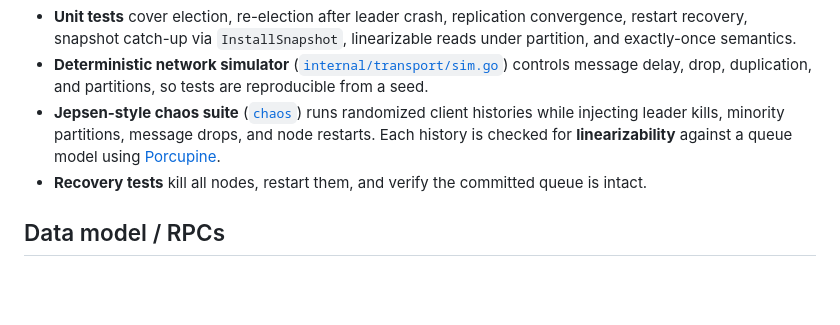
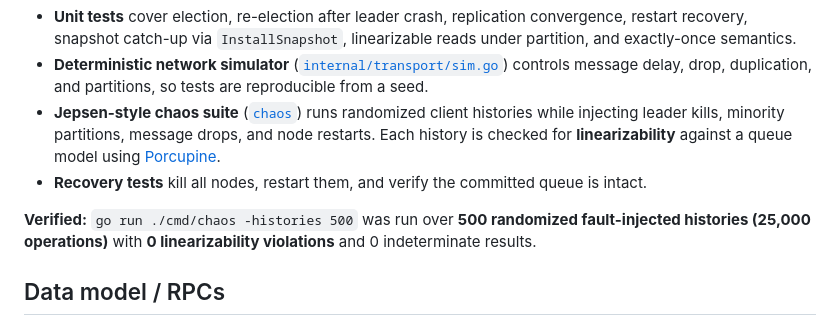
Before and after one commit to RakMan09/jamraft, a Markdown page: README.md, the part around the change. Drawn GitHub-style; blank space fills up the shorter version.

Commit message:
docs: record verified 500-history / 25k-op chaos result (0 violations)
Co-authored-by: Rakshit <RakMan09@users.noreply.github.com>

```diff
--- a/README.md
+++ b/README.md
@@ -141,6 +141,10 @@ short "why" so the reasoning is explicit.
 - **Recovery tests** kill all nodes, restart them, and verify the committed
   queue is intact.
 
+**Verified:** `go run ./cmd/chaos -histories 500` was run over **500 randomized
+fault-injected histories (25,000 operations)** with **0 linearizability
+violations** and 0 indeterminate results.
+
 ## Data model / RPCs
 
 **Log entry:** `{ term, index, command }`, where `command` is a JSON jukebox op,
```
